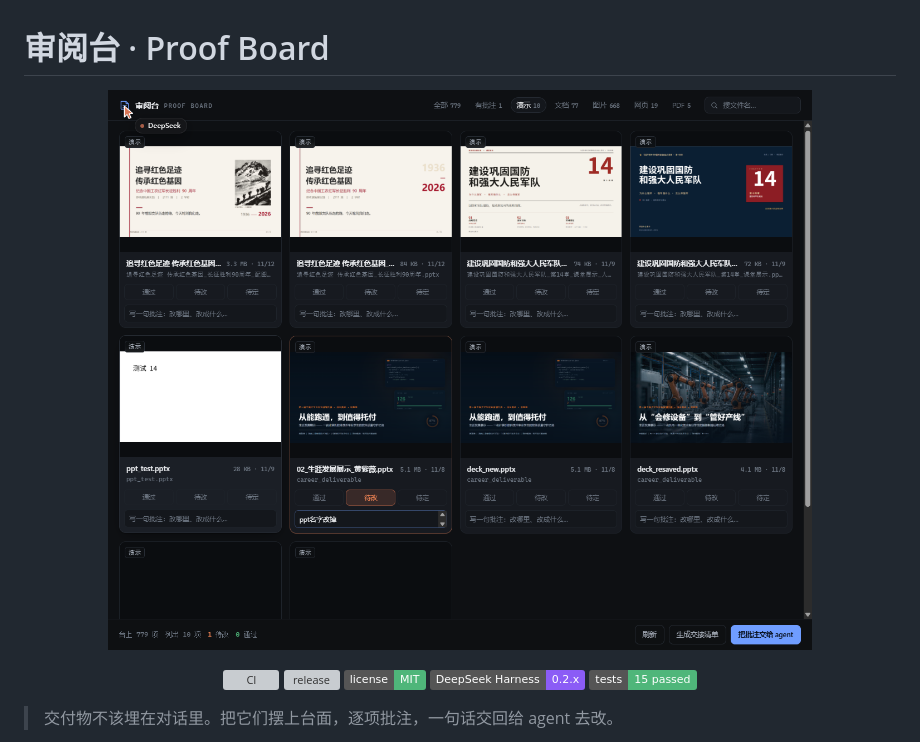
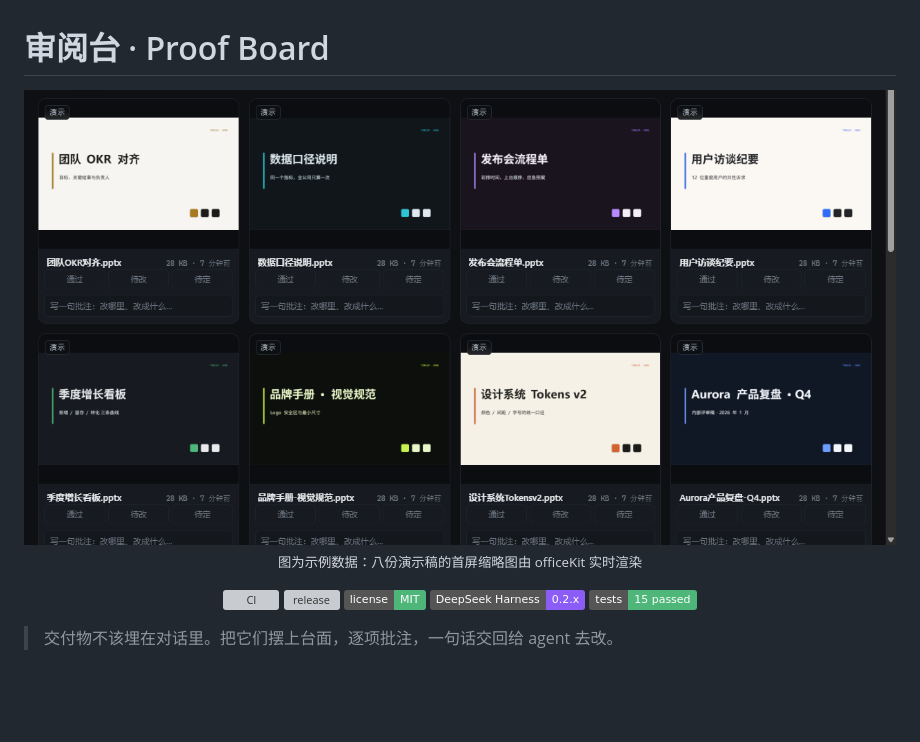
Before and after one commit to 8zvd6qgcsy-creator/dsh-proof-board, a Markdown page: README.md, the part around the change. Drawn GitHub-style; pictures changed too: docs/screenshot.png; badges without logos; blank space fills up the shorter version; grey boxes are pictures that could not be loaded.

```diff
--- a/README.md
+++ b/README.md
@@ -1,7 +1,9 @@
 # 审阅台 · Proof Board
 
 <p align="center">
-  <img alt="审阅台：工作区里的演示文稿排成一墙卡片，每张显示真实的首页缩略图，其中一张标着「待改」并写着批注" src="docs/screenshot.png" width="900">
+  <img alt="审阅台：演示文稿排成一墙卡片，每张显示真实的首页缩略图，可以在卡片上标「通过 / 待改 / 待定」并写批注" src="docs/screenshot.png" width="900">
+  <br>
+  <sub>图为示例数据：八份演示稿的首屏缩略图由 officeKit 实时渲染</sub>
 </p>
 
 <p align="center">
```
Also changed, not shown: README.en.md (+3 -1 lines), 1 other file.
